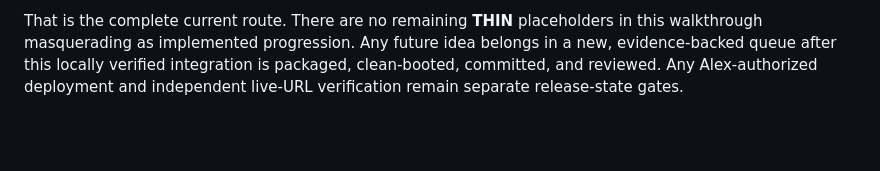
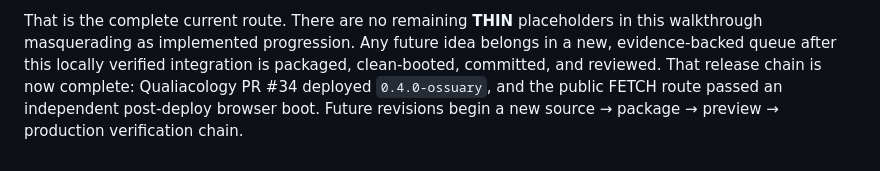
Before and after one commit to duplighost/fetch, a Markdown page: docs/WALKTHROUGH.md, the part around the change. Drawn GitHub-style; blank space fills up the shorter version.

```diff
--- a/docs/WALKTHROUGH.md
+++ b/docs/WALKTHROUGH.md
@@ -487,6 +487,7 @@ There is no puzzle prompt and no hidden combat solution. The ending is contact:
 That is the complete current route. There are no remaining **THIN** placeholders
 in this walkthrough masquerading as implemented progression. Any future idea
 belongs in a new, evidence-backed queue after this locally verified integration
-is packaged, clean-booted, committed, and reviewed. Any Alex-authorized
-deployment and independent live-URL verification remain separate release-state
-gates.
+is packaged, clean-booted, committed, and reviewed. That release chain is now
+complete: Qualiacology PR #34 deployed `0.4.0-ossuary`, and the public FETCH
+route passed an independent post-deploy browser boot. Future revisions begin a
+new source → package → preview → production verification chain.
```
Also changed, not shown: docs/HANDOFF.md (+23 -9 lines), docs/STATE-OF-PLAY.md (+14 -14 lines).
